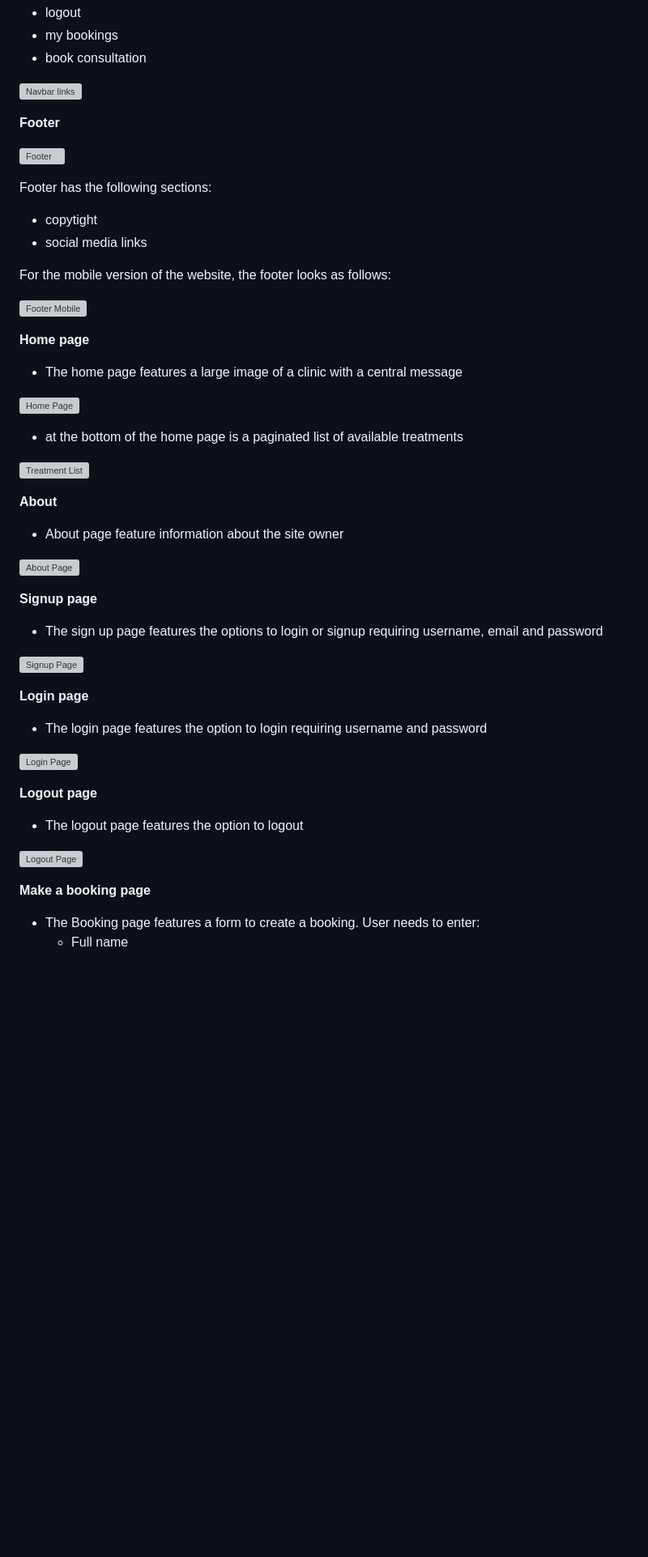
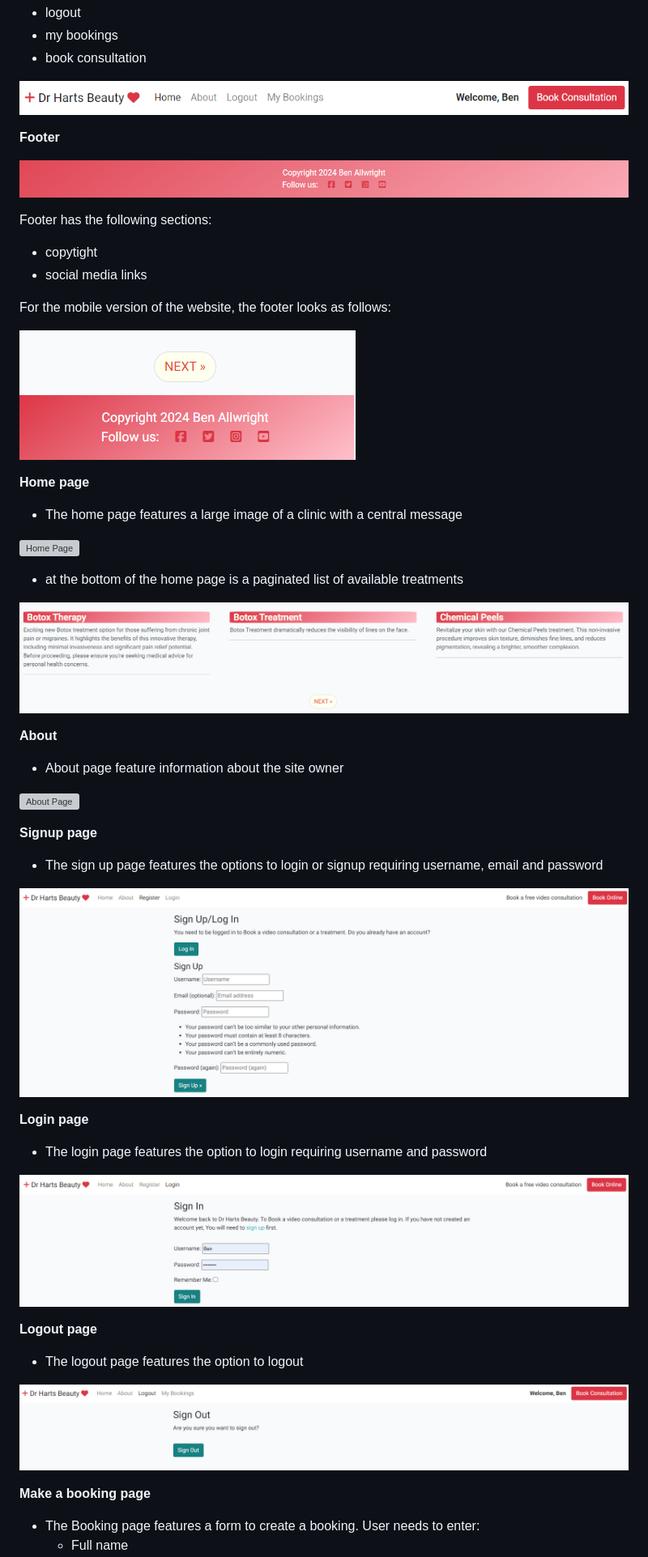
Before and after one commit to Allwrightben/harts-beauty-treatments, a Markdown page: FEATURES.md, the part around the change printed below. Shown: that part at 81% size. Drawn GitHub-style; blank space fills up the shorter version; grey boxes are pictures that could not be loaded.

```diff
--- a/FEATURES.md
+++ b/FEATURES.md
@@ -61,11 +61,11 @@ Navbar has the following links:
 - my bookings
 - book consultation
 
-![Navbar links](documentation/features/navbarloggedin.png)
+![Navbar links](documentation/features/navbarloggedin.PNG)
 
 **Footer**
 
-![Footer](documentation/features/footer.png)
+![Footer](documentation/features/footer.PNG)
 
 Footer has the following sections:
 - copytight
@@ -75,7 +75,7 @@ Footer has the following sections:
 
 For the mobile version of the website, the footer looks as follows:
 
-  ![Footer Mobile](documentation/features/footermobile.png)
+  ![Footer Mobile](documentation/features/footermobile.PNG)
 
 **Home page**
 
@@ -85,7 +85,7 @@ For the mobile version of the website, the footer looks as follows:
 
   - at the bottom of the home page is a paginated list of available treatments
 
-  ![Treatment List](documentation/features/treatmentlist.png)
+  ![Treatment List](documentation/features/treatmentlist.PNG)
 
 **About**
 
@@ -97,19 +97,19 @@ For the mobile version of the website, the footer looks as follows:
 
 - The sign up page features the options to login or signup requiring username, email and password
 
-![Signup Page](documentation/features/signup.png)
+![Signup Page](documentation/features/signup.PNG)
 
 **Login page**
 
 - The login page features the option to login requiring username and password
 
-![Login Page](documentation/features/login.png)
+![Login Page](documentation/features/login.PNG)
 
 **Logout page**
 
 - The logout page features the option to logout
 
-![Logout Page](documentation/features/logout.png)
+![Logout Page](documentation/features/logout.PNG)
 
 **Make a booking page**
 
```
Also changed, not shown: other parts of FEATURES.md (+17 -11 lines), documentation/diagrams/erd.png (deleted), documentation/features/editmybooking.PNG (added), documentation/features/mybookings.PNG (added).
